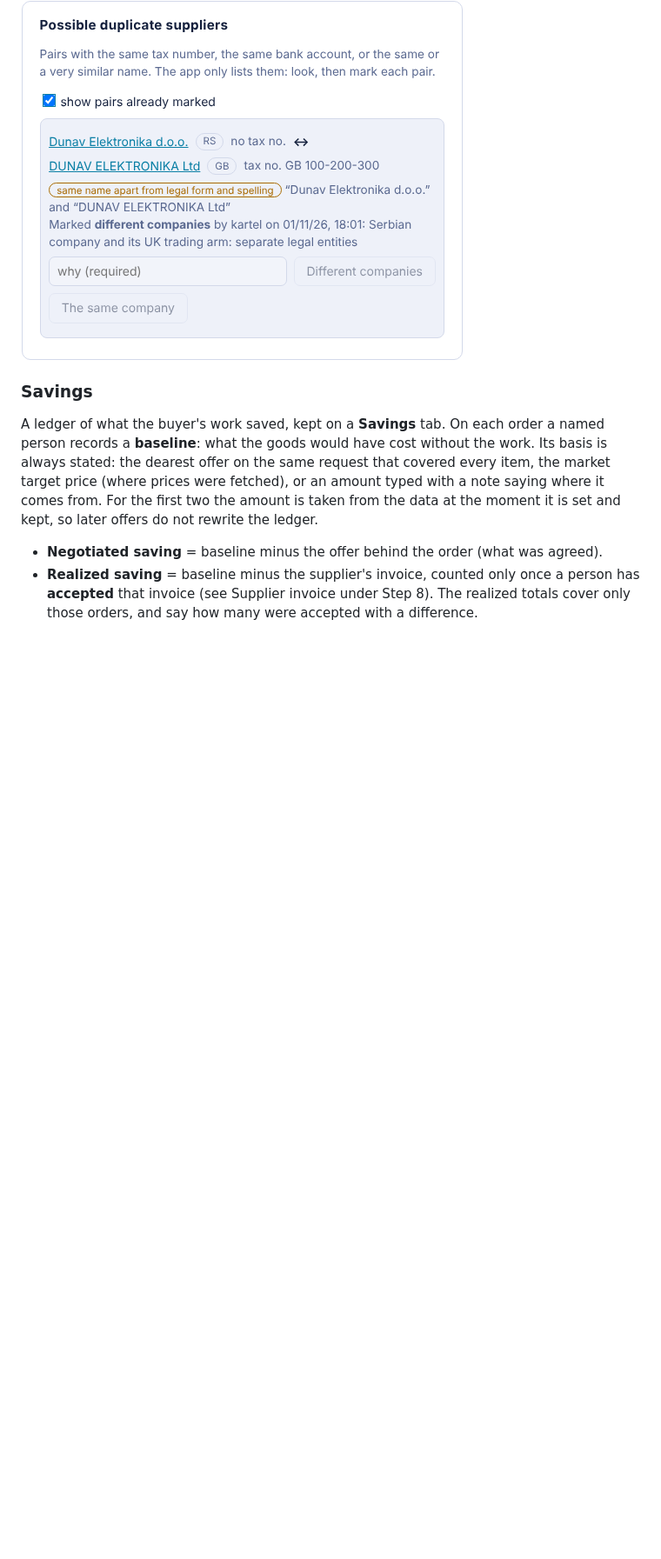
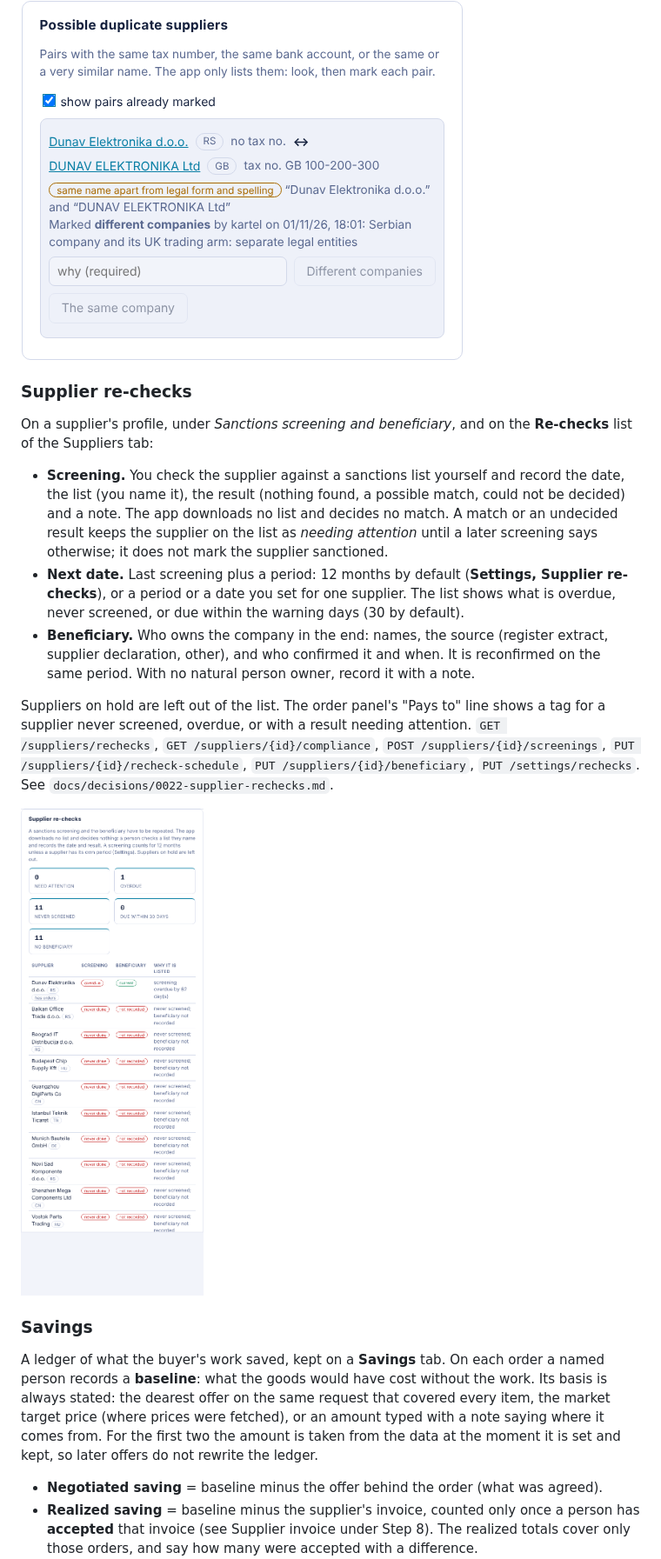
Before and after one commit to KartelSRBX/PowerProcurement, a Markdown page: README.md, the part around the change. Shown at 87% size. GitHub-like rendering; pictures changed too: docs/img/ui/supplier-rechecks.png (added); blank space fills up the shorter version.

```diff
--- a/README.md
+++ b/README.md
@@ -663,6 +663,24 @@ a supplier answers with its possible duplicates. `GET /suppliers/duplicates`, `P
 
 ![Possible duplicate suppliers](docs/img/ui/supplier-duplicates.png)
 
+### Supplier re-checks
+
+On a supplier's profile, under *Sanctions screening and beneficiary*, and on the **Re-checks** list of the Suppliers tab:
+
+- **Screening.** You check the supplier against a sanctions list yourself and record the date, the list (you name it), the result (nothing
+  found, a possible match, could not be decided) and a note. The app downloads no list and decides no match. A match or an undecided result
+  keeps the supplier on the list as *needing attention* until a later screening says otherwise; it does not mark the supplier sanctioned.
+- **Next date.** Last screening plus a period: 12 months by default (**Settings, Supplier re-checks**), or a period or a date you set for
+  one supplier. The list shows what is overdue, never screened, or due within the warning days (30 by default).
+- **Beneficiary.** Who owns the company in the end: names, the source (register extract, supplier declaration, other), and who confirmed
+  it and when. It is reconfirmed on the same period. With no natural person owner, record it with a note.
+
+Suppliers on hold are left out of the list. The order panel's "Pays to" line shows a tag for a supplier never screened, overdue, or with a result
+needing attention. `GET /suppliers/rechecks`, `GET /suppliers/{id}/compliance`, `POST /suppliers/{id}/screenings`,
+`PUT /suppliers/{id}/recheck-schedule`, `PUT /suppliers/{id}/beneficiary`, `PUT /settings/rechecks`. See `docs/decisions/0022-supplier-rechecks.md`.
+
+![Supplier re-checks](docs/img/ui/supplier-rechecks.png)
+
 ### Savings
 
 A ledger of what the buyer's work saved, kept on a **Savings** tab. On each order a named person records a **baseline**: what the
```
Also changed, not shown: CHANGELOG.md (+5 -0 lines), docs/decisions/0022-supplier-rechecks.md (added, +33 -0 lines), 12 other files.
